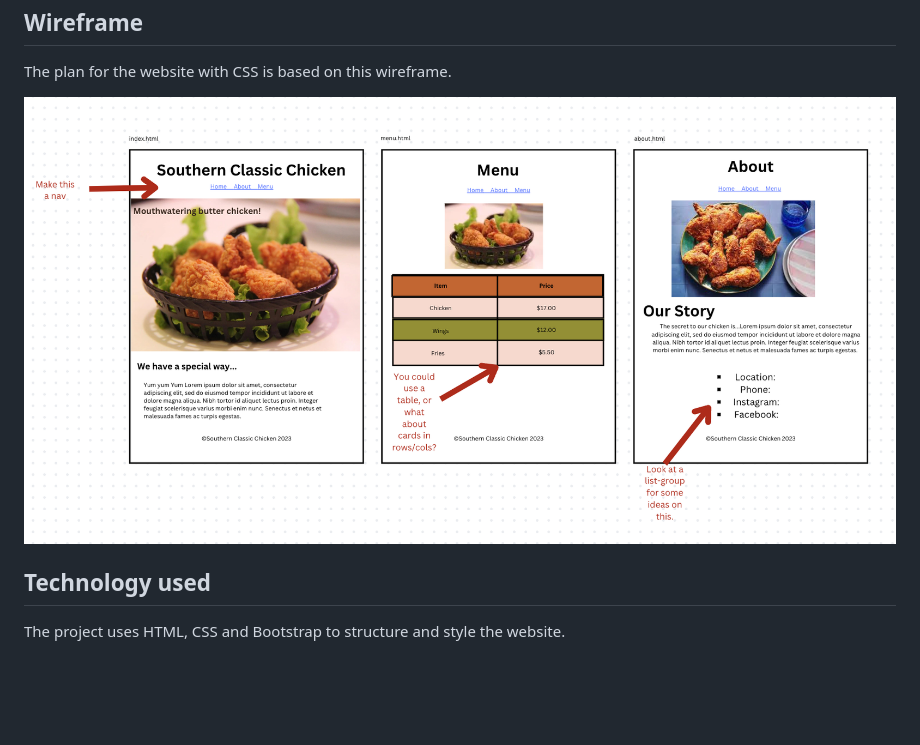
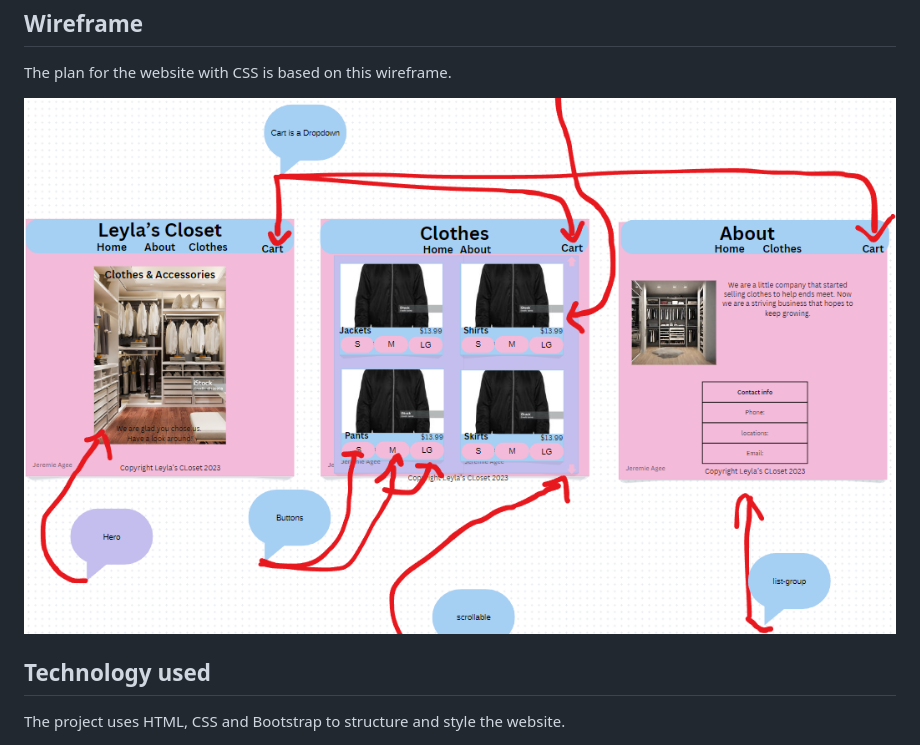
Before and after one commit to JeremieAgee/ECommerce-with-Bootstrap, a Markdown page: README.md, the part around the change. Rendered like a GitHub page; pictures changed too: docs/WireFrame.png (added); blank space fills up the shorter version.

Commit message:
readme and clothes updates

```diff
--- a/README.md
+++ b/README.md
@@ -11,7 +11,7 @@
 
 <p> The plan for the website with CSS is based on this wireframe.</p>
 
-<img title="Wireframe for site with CSS." src="docs/html-with-css.png">
+<img title="Wireframe for site with CSS." src="./docs/WireFrame.png">
 
 <h2>Technology used</h2>
 
```
Also changed, not shown: 1 other file.
